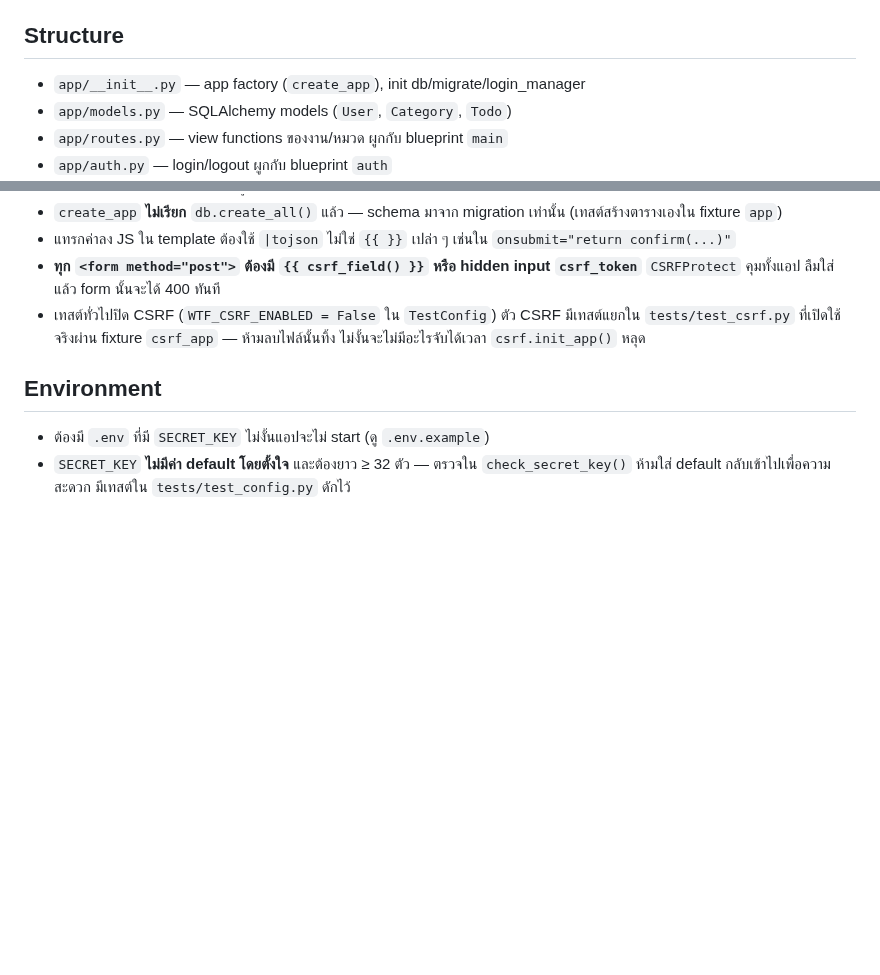
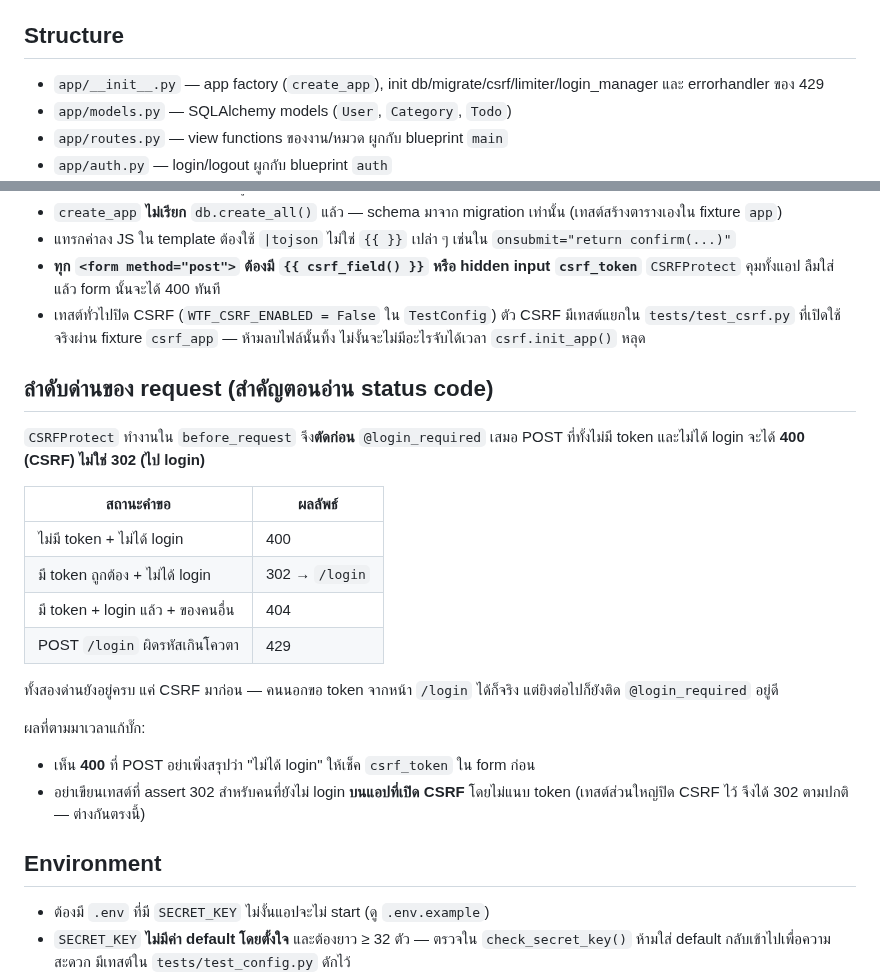
Before and after one commit to sayam/flask-todolist, a Markdown page: CLAUDE.md, 2 parts joined by grey strips. Rendered like a GitHub page; blank space fills up the shorter version.

Commit message:
docs: อธิบายว่า CSRF ตัดก่อน login_required
CSRFProtect อยู่ใน before_request จึงทำงานก่อน @login_required
POST ที่ไม่มี token และไม่ได้ login จะได้ 400 ไม่ใช่ 302 ไป /login
ซึ่งทำให้เข้าใจผิดง่ายตอนแก้บั๊กและตอนเขียนเทสต์

Co-Authored-By: Claude Opus 5 <noreply@anthropic.com>

```diff
--- a/CLAUDE.md
+++ b/CLAUDE.md
@@ -15,7 +15,8 @@
 - เปลี่ยน schema: `pipenv run flask db migrate -m "..."` แล้ว `pipenv run flask db upgrade`
 
 ## Structure
-- `app/__init__.py` — app factory (`create_app`), init db/migrate/login_manager
+- `app/__init__.py` — app factory (`create_app`), init db/migrate/csrf/limiter/login_manager
+  และ errorhandler ของ 429
 - `app/models.py` — SQLAlchemy models (`User`, `Category`, `Todo`)
 - `app/routes.py` — view functions ของงาน/หมวด ผูกกับ blueprint `main`
 - `app/auth.py` — login/logout ผูกกับ blueprint `auth`
@@ -39,6 +40,26 @@
   `tests/test_csrf.py` ที่เปิดใช้จริงผ่าน fixture `csrf_app` — ห้ามลบไฟล์นั้นทิ้ง
   ไม่งั้นจะไม่มีอะไรจับได้เวลา `csrf.init_app()` หลุด
 
+## ลำดับด่านของ request (สำคัญตอนอ่าน status code)
+
+`CSRFProtect` ทำงานใน `before_request` จึง**ตัดก่อน** `@login_required` เสมอ
+POST ที่ทั้งไม่มี token และไม่ได้ login จะได้ **400 (CSRF) ไม่ใช่ 302 (ไป login)**
+
+| สถานะคำขอ | ผลลัพธ์ |
+|---|---|
+| ไม่มี token + ไม่ได้ login | 400 |
+| มี token ถูกต้อง + ไม่ได้ login | 302 → `/login` |
+| มี token + login แล้ว + ของคนอื่น | 404 |
+| POST `/login` ผิดรหัสเกินโควตา | 429 |
+
+ทั้งสองด่านยังอยู่ครบ แค่ CSRF มาก่อน — คนนอกขอ token จากหน้า `/login` ได้ก็จริง
+แต่ยิงต่อไปก็ยังติด `@login_required` อยู่ดี
+
+ผลที่ตามมาเวลาแก้บั๊ก:
+- เห็น **400** ที่ POST อย่าเพิ่งสรุปว่า "ไม่ได้ login" ให้เช็ค `csrf_token` ใน form ก่อน
+- อย่าเขียนเทสต์ที่ assert 302 สำหรับคนที่ยังไม่ login **บนแอปที่เปิด CSRF** โดยไม่แนบ token
+  (เทสต์ส่วนใหญ่ปิด CSRF ไว้ จึงได้ 302 ตามปกติ — ต่างกันตรงนี้)
+
 ## Environment
 - ต้องมี `.env` ที่มี `SECRET_KEY` ไม่งั้นแอปจะไม่ start (ดู `.env.example`)
 - `SECRET_KEY` **ไม่มีค่า default โดยตั้งใจ** และต้องยาว ≥ 32 ตัว — ตรวจใน `check_secret_key()`
```
